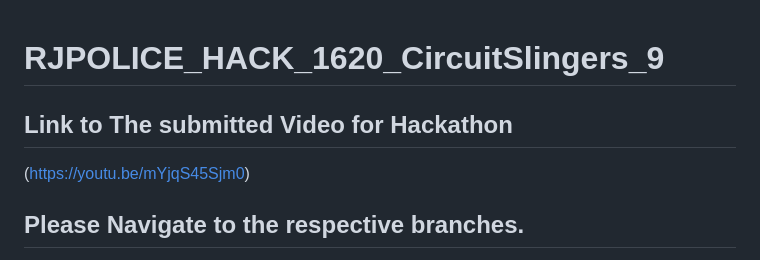
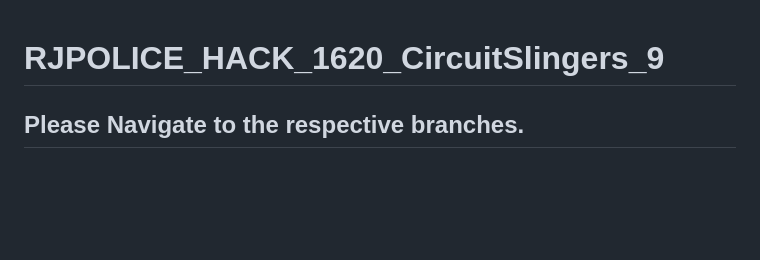
Before and after one commit to TechyMT/RJPOLICE_HACK_1620_CircuitSlingers_9, a Markdown page: README.md, the part around the change. Drawn GitHub-style; blank space fills up the shorter version.

```diff
--- a/README.md
+++ b/README.md
@@ -1,8 +1,4 @@
 # RJPOLICE_HACK_1620_CircuitSlingers_9
-
-## Link to The submitted Video for Hackathon
-
-(https://youtu.be/mYjqS45Sjm0)
 
 ## Please Navigate to the respective branches.
 
```
